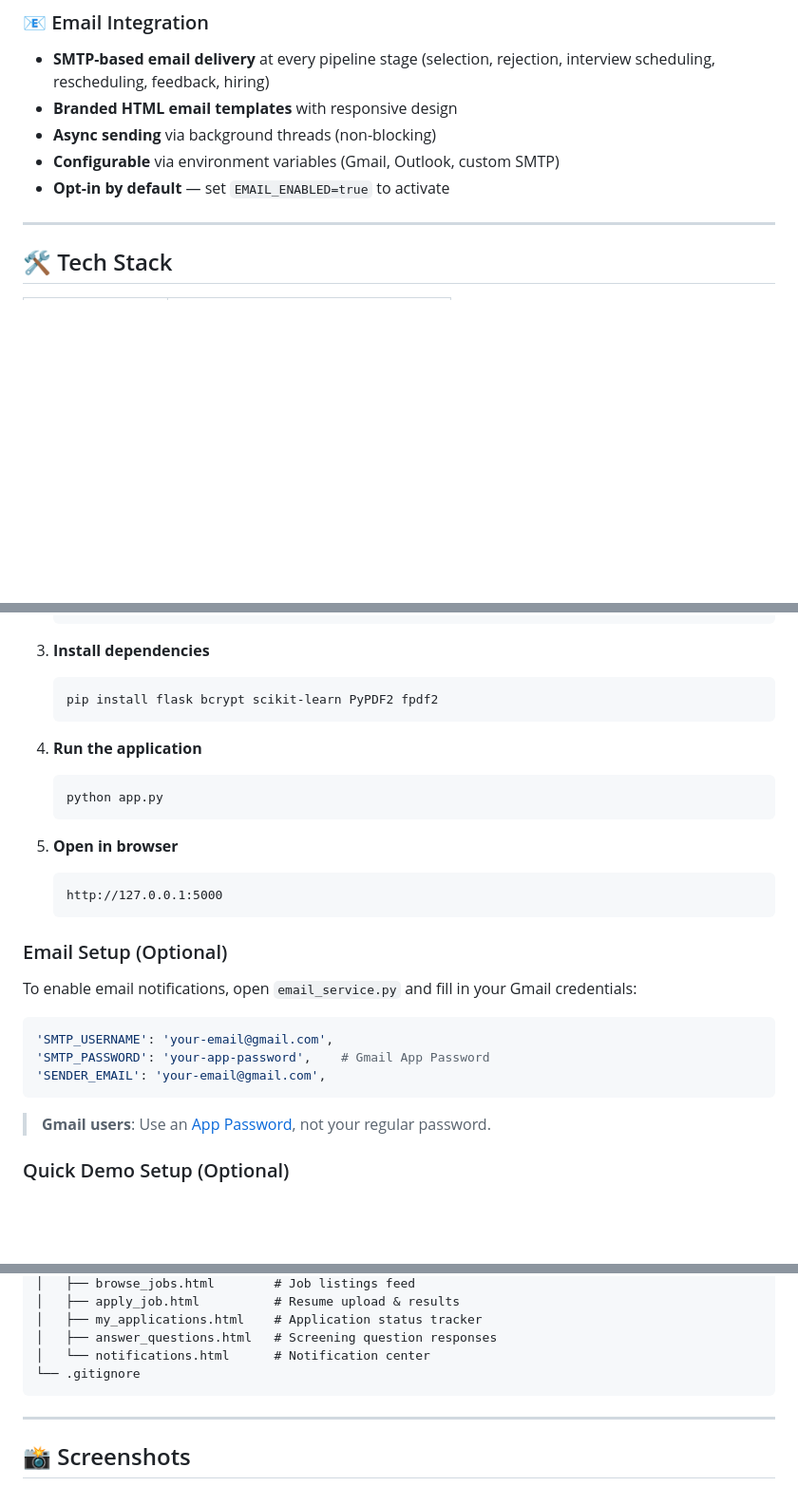
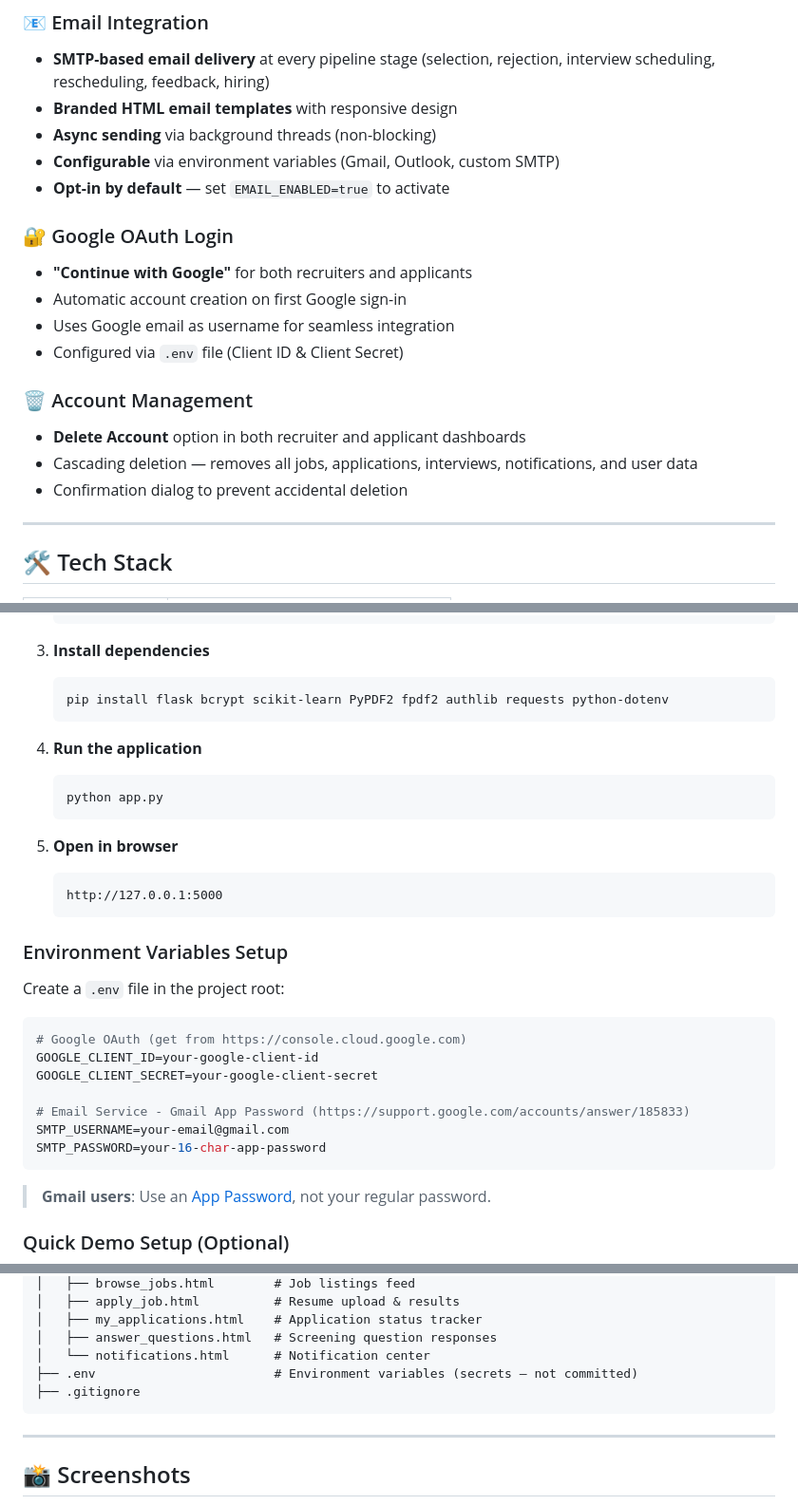
Before and after one commit to surajsharma-ai/Resume-Screening-System, a Markdown page: README.md, 3 parts joined by grey strips. Shown at 95% size. GitHub-like rendering; blank space fills up the shorter version.

Commit message:
docs: update README with Google OAuth, delete account, in-person interviews, .env setup

````diff
--- a/README.md
+++ b/README.md
@@ -59,6 +61,17 @@ Pending → Selected → Questions Answered → Interview Scheduled → Intervie
 - **Configurable** via environment variables (Gmail, Outlook, custom SMTP)
 - **Opt-in by default** — set `EMAIL_ENABLED=true` to activate
 
+### 🔐 Google OAuth Login
+- **"Continue with Google"** for both recruiters and applicants
+- Automatic account creation on first Google sign-in
+- Uses Google email as username for seamless integration
+- Configured via `.env` file (Client ID & Client Secret)
+
+### 🗑️ Account Management
+- **Delete Account** option in both recruiter and applicant dashboards
+- Cascading deletion — removes all jobs, applications, interviews, notifications, and user data
+- Confirmation dialog to prevent accidental deletion
+
 ---
 
 ## 🛠️ Tech Stack
@@ -100,7 +115,7 @@ Pending → Selected → Questions Answered → Interview Scheduled → Intervie
 
 3. **Install dependencies**
    ```bash
-   pip install flask bcrypt scikit-learn PyPDF2 fpdf2
+   pip install flask bcrypt scikit-learn PyPDF2 fpdf2 authlib requests python-dotenv
    ```
 
 4. **Run the application**
@@ -113,12 +128,16 @@ Pending → Selected → Questions Answered → Interview Scheduled → Intervie
    http://127.0.0.1:5000
    ```
 
-### Email Setup (Optional)
-To enable email notifications, open `email_service.py` and fill in your Gmail credentials:
-```python
-'SMTP_USERNAME': 'your-email@gmail.com',
-'SMTP_PASSWORD': 'your-app-password',    # Gmail App Password
-'SENDER_EMAIL': 'your-email@gmail.com',
+### Environment Variables Setup
+Create a `.env` file in the project root:
+```env
+# Google OAuth (get from https://console.cloud.google.com)
+GOOGLE_CLIENT_ID=your-google-client-id
+GOOGLE_CLIENT_SECRET=your-google-client-secret
+
+# Email Service - Gmail App Password (https://support.google.com/accounts/answer/185833)
+SMTP_USERNAME=your-email@gmail.com
+SMTP_PASSWORD=your-16-char-app-password
 ```
 > **Gmail users**: Use an [App Password](https://support.google.com/accounts/answer/185833), not your regular password.
 
@@ -161,7 +180,8 @@ Resume-Screening-System/
 │   ├── my_applications.html    # Application status tracker
 │   ├── answer_questions.html   # Screening question responses
 │   └── notifications.html      # Notification center
-└── .gitignore
+├── .env                        # Environment variables (secrets — not committed)
+├── .gitignore
 ```
 
 ---
````
Also changed, not shown: other parts of README.md (+4 -0 lines).
